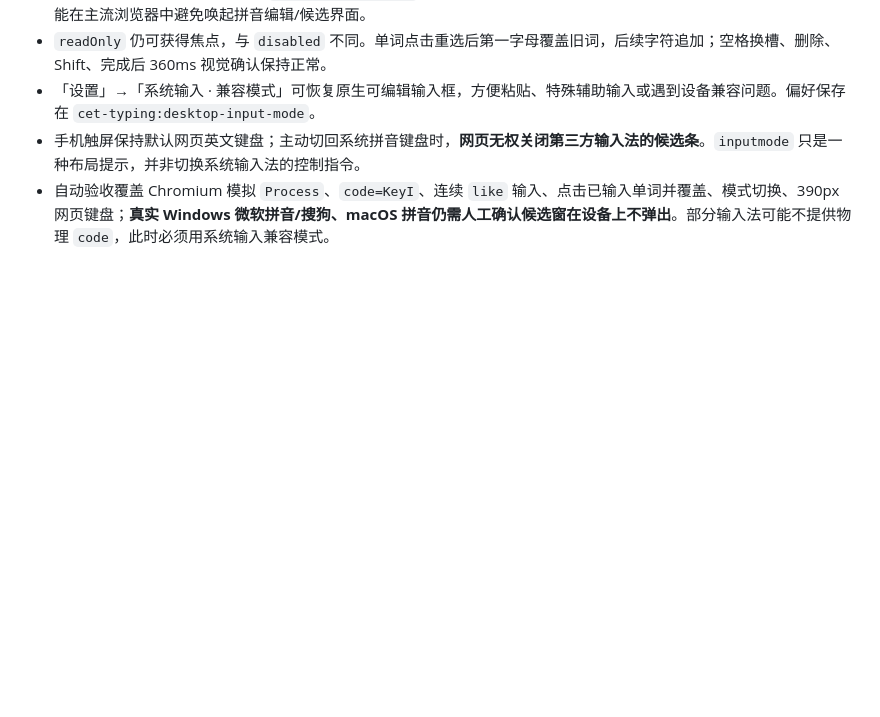
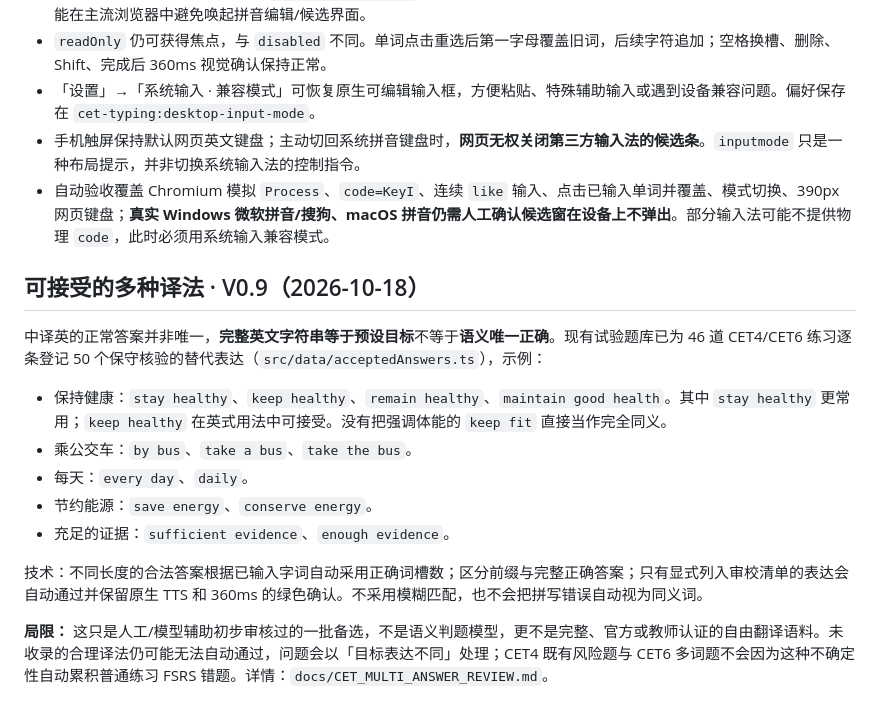
Before and after one commit to Kurumi33333/cet-typing, a Markdown page: README.md, the part around the change. Drawn GitHub-style; blank space fills up the shorter version.

Commit message:
docs: clarify accepted translation variants, scope and one-screen typing verification

```diff
--- a/README.md
+++ b/README.md
@@ -67,3 +67,18 @@ Cloudflare Pages 连接 `main`，每次推送自动执行测试、类型检查
 - 「设置」→「系统输入 · 兼容模式」可恢复原生可编辑输入框，方便粘贴、特殊辅助输入或遇到设备兼容问题。偏好保存在 `cet-typing:desktop-input-mode`。
 - 手机触屏保持默认网页英文键盘；主动切回系统拼音键盘时，**网页无权关闭第三方输入法的候选条**。`inputmode` 只是一种布局提示，并非切换系统输入法的控制指令。
 - 自动验收覆盖 Chromium 模拟 `Process`、`code=KeyI`、连续 `like` 输入、点击已输入单词并覆盖、模式切换、390px 网页键盘；**真实 Windows 微软拼音/搜狗、macOS 拼音仍需人工确认候选窗在设备上不弹出**。部分输入法可能不提供物理 `code`，此时必须用系统输入兼容模式。
+
+
+## 可接受的多种译法 · V0.9（2026-10-18）
+
+中译英的正常答案并非唯一，**完整英文字符串等于预设目标**不等于**语义唯一正确**。现有试验题库已为 46 道 CET4/CET6 练习逐条登记 50 个保守核验的替代表达（`src/data/acceptedAnswers.ts`），示例：
+
+- 保持健康：`stay healthy`、`keep healthy`、`remain healthy`、`maintain good health`。其中 `stay healthy` 更常用；`keep healthy` 在英式用法中可接受。没有把强调体能的 `keep fit` 直接当作完全同义。
+- 乘公交车：`by bus`、`take a bus`、`take the bus`。
+- 每天：`every day`、`daily`。
+- 节约能源：`save energy`、`conserve energy`。
+- 充足的证据：`sufficient evidence`、`enough evidence`。
+
+技术：不同长度的合法答案根据已输入字词自动采用正确词槽数；区分前缀与完整正确答案；只有显式列入审校清单的表达会自动通过并保留原生 TTS 和 360ms 的绿色确认。不采用模糊匹配，也不会把拼写错误自动视为同义词。
+
+**局限：** 这只是人工/模型辅助初步审核过的一批备选，不是语义判题模型，更不是完整、官方或教师认证的自由翻译语料。未收录的合理译法仍可能无法自动通过，问题会以「目标表达不同」处理；CET4 既有风险题与 CET6 多词题不会因为这种不确定性自动累积普通练习 FSRS 错题。详情：`docs/CET_MULTI_ANSWER_REVIEW.md`。
```
